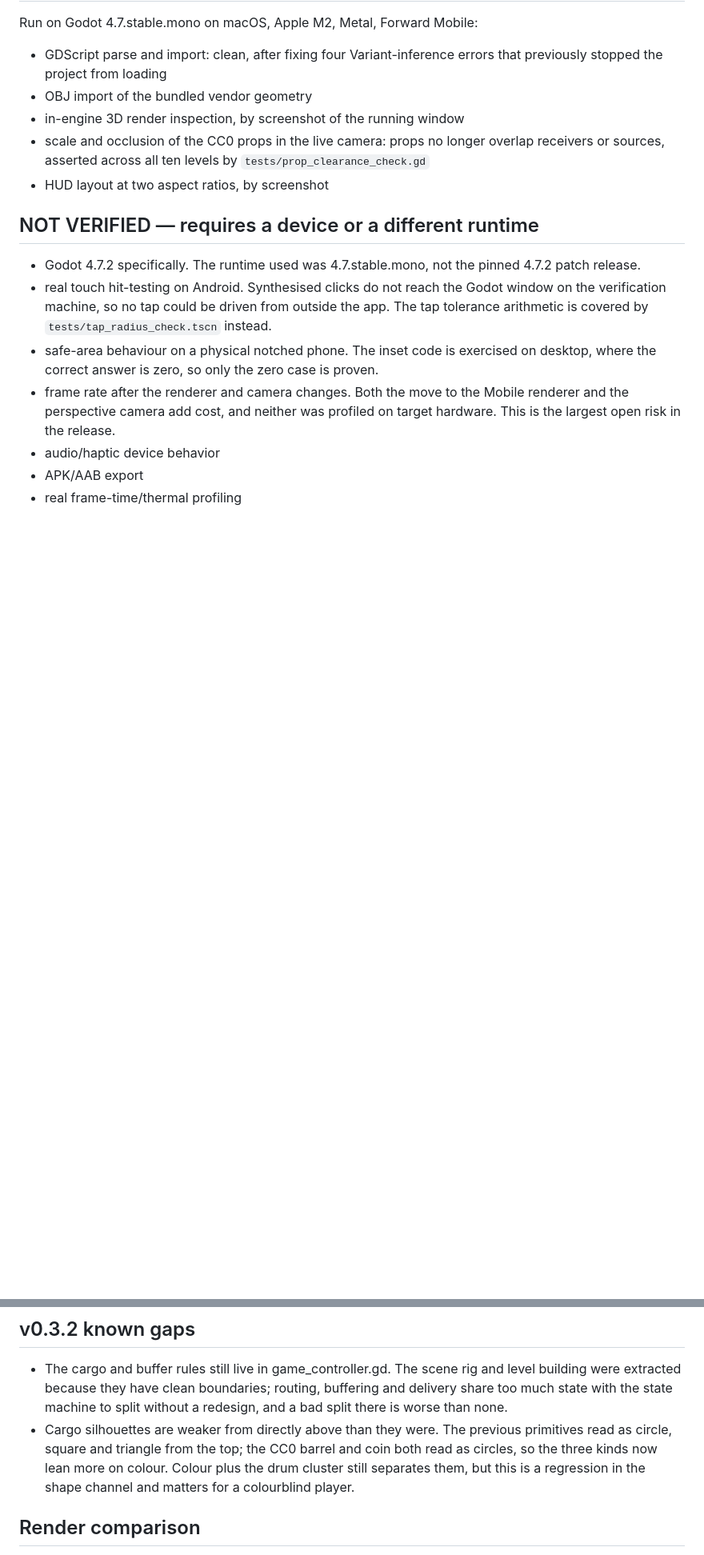
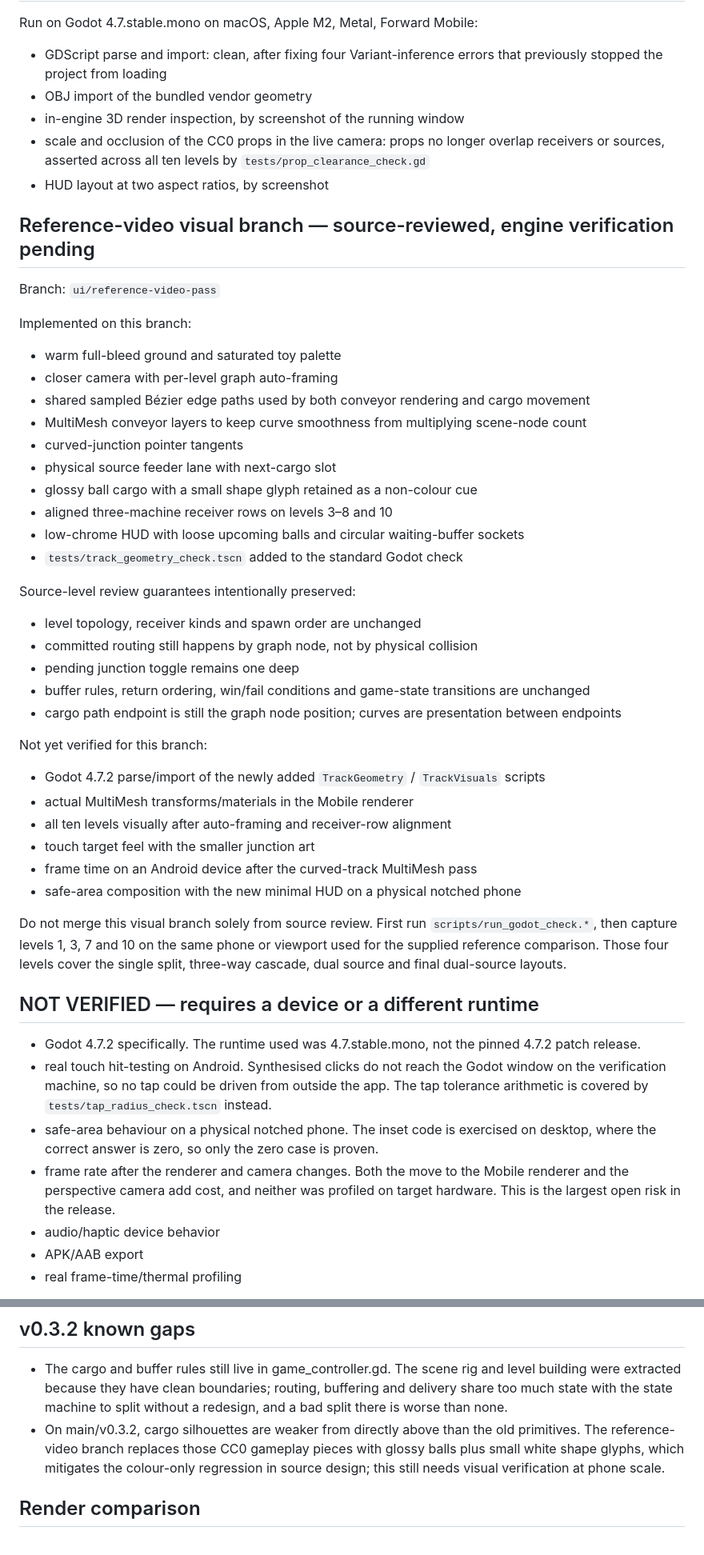
Before and after one commit to mocchaust64/rail_game, a Markdown page: docs/QA_REPORT.md, 2 parts joined by grey strips. Shown at 80% size. Rendered like a GitHub page; blank space fills up the shorter version.

Commit message:
docs: record reference visual branch verification status

```diff
--- a/docs/QA_REPORT.md
+++ b/docs/QA_REPORT.md
@@ -61,6 +61,45 @@ Run on Godot 4.7.stable.mono on macOS, Apple M2, Metal, Forward Mobile:
   `tests/prop_clearance_check.gd`
 - HUD layout at two aspect ratios, by screenshot
 
+## Reference-video visual branch — source-reviewed, engine verification pending
+
+Branch: `ui/reference-video-pass`
+
+Implemented on this branch:
+
+- warm full-bleed ground and saturated toy palette
+- closer camera with per-level graph auto-framing
+- shared sampled Bézier edge paths used by both conveyor rendering and cargo movement
+- MultiMesh conveyor layers to keep curve smoothness from multiplying scene-node count
+- curved-junction pointer tangents
+- physical source feeder lane with next-cargo slot
+- glossy ball cargo with a small shape glyph retained as a non-colour cue
+- aligned three-machine receiver rows on levels 3–8 and 10
+- low-chrome HUD with loose upcoming balls and circular waiting-buffer sockets
+- `tests/track_geometry_check.tscn` added to the standard Godot check
+
+Source-level review guarantees intentionally preserved:
+
+- level topology, receiver kinds and spawn order are unchanged
+- committed routing still happens by graph node, not by physical collision
+- pending junction toggle remains one deep
+- buffer rules, return ordering, win/fail conditions and game-state transitions are unchanged
+- cargo path endpoint is still the graph node position; curves are presentation between endpoints
+
+Not yet verified for this branch:
+
+- Godot 4.7.2 parse/import of the newly added `TrackGeometry` / `TrackVisuals` scripts
+- actual MultiMesh transforms/materials in the Mobile renderer
+- all ten levels visually after auto-framing and receiver-row alignment
+- touch target feel with the smaller junction art
+- frame time on an Android device after the curved-track MultiMesh pass
+- safe-area composition with the new minimal HUD on a physical notched phone
+
+Do not merge this visual branch solely from source review. First run
+`scripts/run_godot_check.*`, then capture levels 1, 3, 7 and 10 on the same phone
+or viewport used for the supplied reference comparison. Those four levels cover
+the single split, three-way cascade, dual source and final dual-source layouts.
+
 ## NOT VERIFIED — requires a device or a different runtime
 
 - Godot 4.7.2 specifically. The runtime used was 4.7.stable.mono, not the
@@ -90,11 +129,10 @@ Do **not** add ads, IAP, economy, backend, live events or dozens of extra levels
   level building were extracted because they have clean boundaries; routing,
   buffering and delivery share too much state with the state machine to split
   without a redesign, and a bad split there is worse than none.
-- Cargo silhouettes are weaker from directly above than they were. The previous
-  primitives read as circle, square and triangle from the top; the CC0 barrel
-  and coin both read as circles, so the three kinds now lean more on colour.
-  Colour plus the drum cluster still separates them, but this is a regression in
-  the shape channel and matters for a colourblind player.
+- On main/v0.3.2, cargo silhouettes are weaker from directly above than the old
+  primitives. The reference-video branch replaces those CC0 gameplay pieces
+  with glossy balls plus small white shape glyphs, which mitigates the colour-only
+  regression in source design; this still needs visual verification at phone scale.
 
 ## Render comparison
 
```
